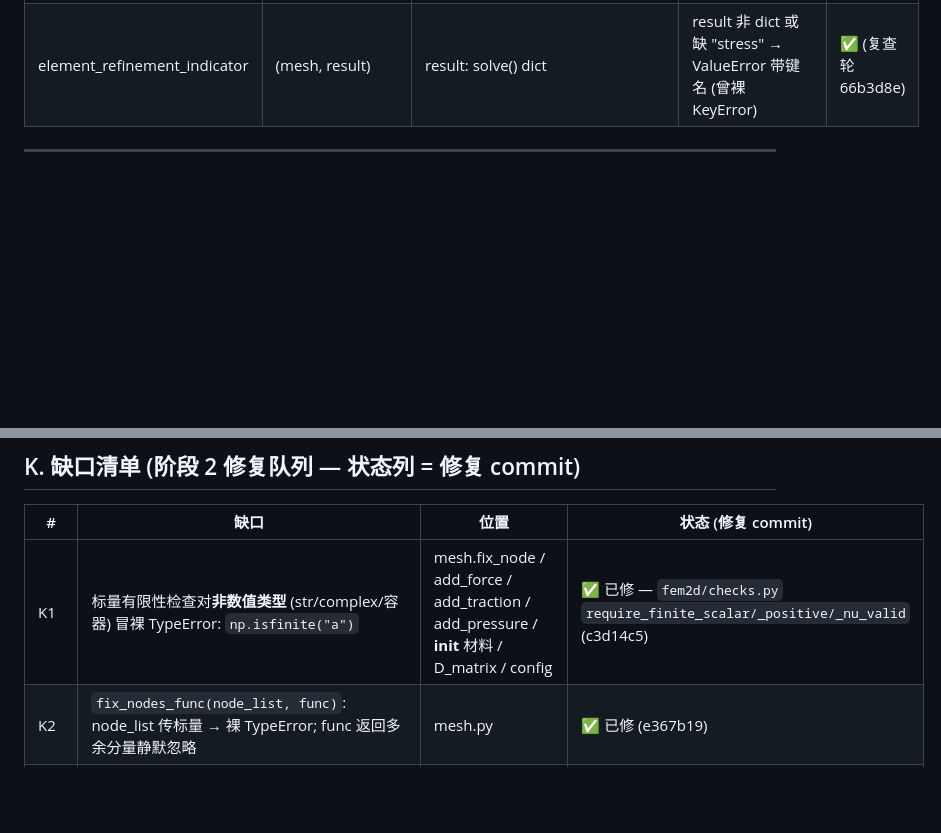
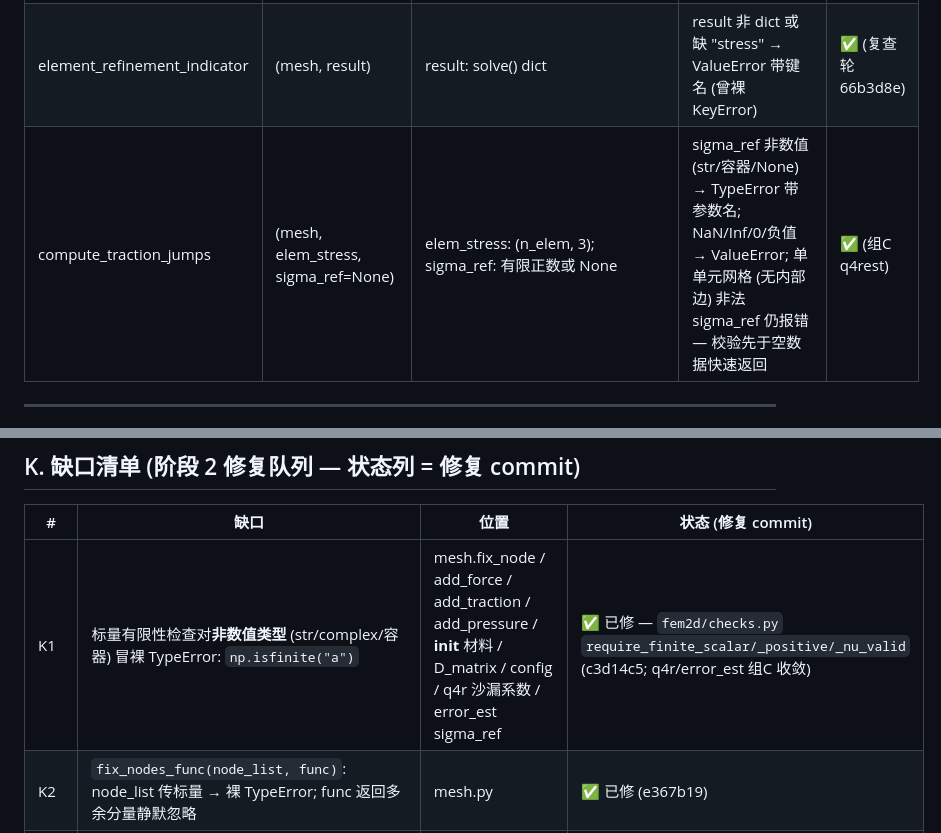
Before and after one commit to gdj-swust/FEM2D_project_Q4_maintainable, a Markdown page: docs/api_contract.md, 2 parts joined by grey strips. Drawn GitHub-style; blank space fills up the shorter version.

Commit message:
docs: api_contract add compute_traction_jumps row (sigma_ref contract) + K1 coverage update
compute_traction_jumps 原不在契约表内; 组 C 后 sigma_ref 契约 (有限
正数或 None; 单单元网格非法值仍报错) 写入 D 节. K1 行补充 q4r 沙漏
系数与 error_est sigma_ref 收敛点.

```diff
--- a/docs/api_contract.md
+++ b/docs/api_contract.md
@@ -118,6 +118,7 @@
 | point_in_element | (mesh, x, y) | x,y 有限标量 | 返回 -1 (不在网格) — 调用方契约; NaN → 返回 -1 | ✅ |
 | spr_recovery | (mesh, elem_stress) | (n_elem, n_comp) 或 (n_elem, nqp, n_comp) | 首维 ≠ n_elem → ValueError (入口校验); NaN → ValueError "contains NaN/Inf"; 孤立节点 → 无样点节点回退平均 (设计行为) | ✅ (K8) |
 | element_refinement_indicator | (mesh, result) | result: solve() dict | result 非 dict 或缺 "stress" → ValueError 带键名 (曾裸 KeyError) | ✅ (复查轮 66b3d8e) |
+| compute_traction_jumps | (mesh, elem_stress, sigma_ref=None) | elem_stress: (n_elem, 3); sigma_ref: 有限正数或 None | sigma_ref 非数值 (str/容器/None) → TypeError 带参数名; NaN/Inf/0/负值 → ValueError; 单单元网格 (无内部边) 非法 sigma_ref 仍报错 — 校验先于空数据快速返回 | ✅ (组C q4rest) |
 
 ---
 
@@ -200,7 +201,7 @@
 
 | # | 缺口 | 位置 | 状态 (修复 commit) |
 |---|------|------|--------------------|
-| K1 | 标量有限性检查对**非数值类型** (str/complex/容器) 冒裸 TypeError: `np.isfinite("a")` | mesh.fix_node / add_force / add_traction / add_pressure / __init__ 材料 / D_matrix / config | ✅ 已修 — `fem2d/checks.py` `require_finite_scalar/_positive/_nu_valid` (c3d14c5) |
+| K1 | 标量有限性检查对**非数值类型** (str/complex/容器) 冒裸 TypeError: `np.isfinite("a")` | mesh.fix_node / add_force / add_traction / add_pressure / __init__ 材料 / D_matrix / config / q4r 沙漏系数 / error_est sigma_ref | ✅ 已修 — `fem2d/checks.py` `require_finite_scalar/_positive/_nu_valid` (c3d14c5; q4r/error_est 组C 收敛) |
 | K2 | `fix_nodes_func(node_list, func)`: node_list 传标量 → 裸 TypeError; func 返回多余分量静默忽略 | mesh.py | ✅ 已修 (e367b19) |
 | K3 | `principal_stresses`: 形状 (n,3) 未校验 → 裸 IndexError; NaN/Inf 静默传播 | stress.py | ✅ 已修 (f3d75b5) |
 | K4 | `estimate_error`/`stress_at_point`: result 缺键 → 裸 KeyError | error_est.py, stress.py | ✅ 已修 (f3d75b5) |
```
